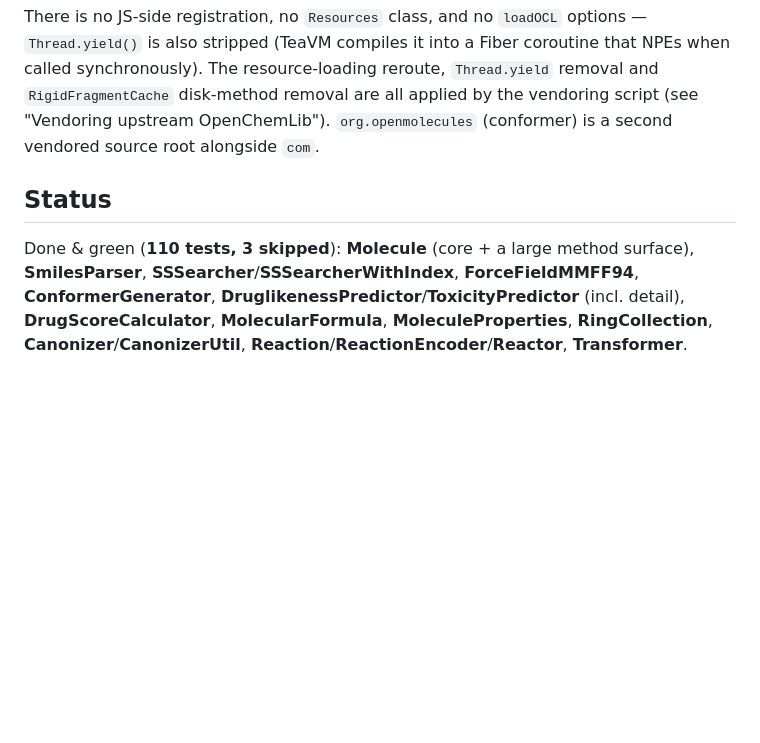
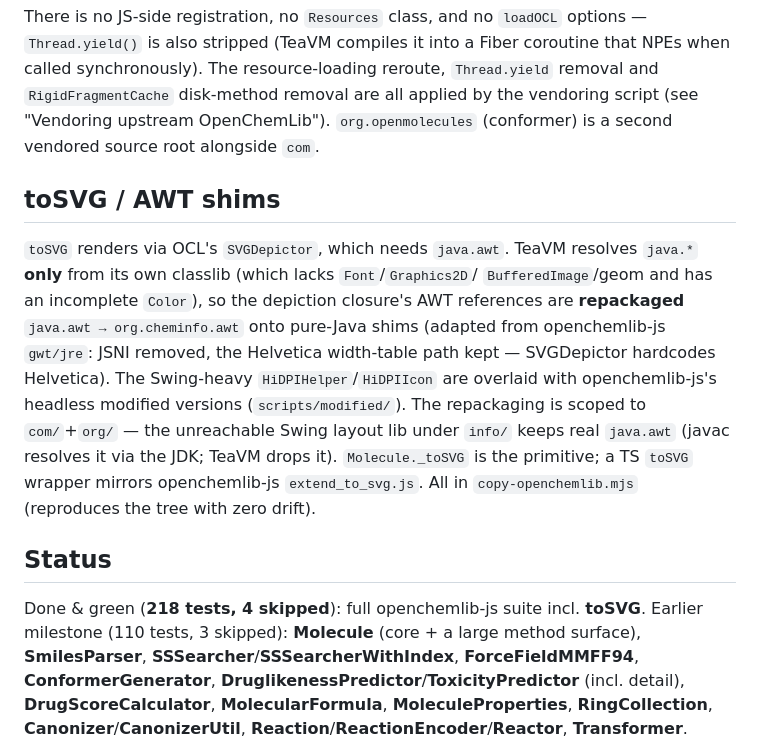
Before and after one commit to cheminfo/openchemlib-search-wasm, a Markdown page: IMPLEMENTATION.md, the part around the change. Drawn GitHub-style; blank space fills up the shorter version.

Commit message:
Document toSVG / AWT shims in IMPLEMENTATION.md

```diff
--- a/IMPLEMENTATION.md
+++ b/IMPLEMENTATION.md
@@ -121,9 +121,25 @@ removal and `RigidFragmentCache` disk-method removal are all applied by the
 vendoring script (see "Vendoring upstream OpenChemLib"). `org.openmolecules`
 (conformer) is a second vendored source root alongside `com`.
 
+## toSVG / AWT shims
+
+`toSVG` renders via OCL's `SVGDepictor`, which needs `java.awt`. TeaVM resolves
+`java.*` **only** from its own classlib (which lacks `Font`/`Graphics2D`/
+`BufferedImage`/geom and has an incomplete `Color`), so the depiction closure's
+AWT references are **repackaged** `java.awt → org.cheminfo.awt` onto pure-Java
+shims (adapted from openchemlib-js `gwt/jre`: JSNI removed, the Helvetica
+width-table path kept — SVGDepictor hardcodes Helvetica). The Swing-heavy
+`HiDPIHelper`/`HiDPIIcon` are overlaid with openchemlib-js's headless modified
+versions (`scripts/modified/`). The repackaging is scoped to `com/`+`org/` — the
+unreachable Swing layout lib under `info/` keeps real `java.awt` (javac resolves
+it via the JDK; TeaVM drops it). `Molecule._toSVG` is the primitive; a TS `toSVG`
+wrapper mirrors openchemlib-js `extend_to_svg.js`. All in `copy-openchemlib.mjs`
+(reproduces the tree with zero drift).
+
 ## Status
 
-Done & green (**110 tests, 3 skipped**): **Molecule** (core + a large method
+Done & green (**218 tests, 4 skipped**): full openchemlib-js suite incl. **toSVG**.
+Earlier milestone (110 tests, 3 skipped): **Molecule** (core + a large method
 surface), **SmilesParser**, **SSSearcher**/**SSSearcherWithIndex**, **ForceFieldMMFF94**,
 **ConformerGenerator**, **DruglikenessPredictor**/**ToxicityPredictor** (incl. detail),
 **DrugScoreCalculator**, **MolecularFormula**, **MoleculeProperties**, **RingCollection**,
```
